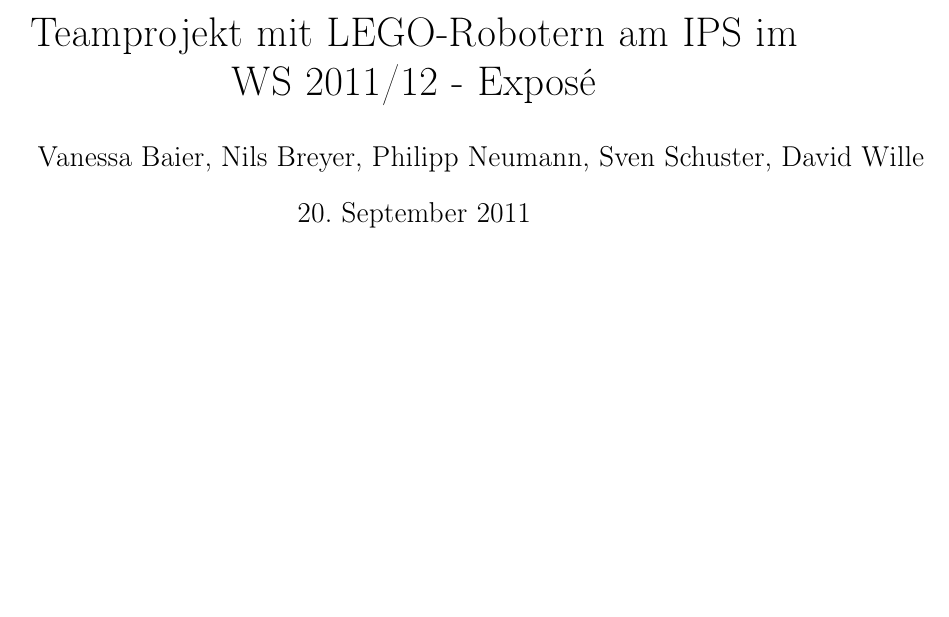
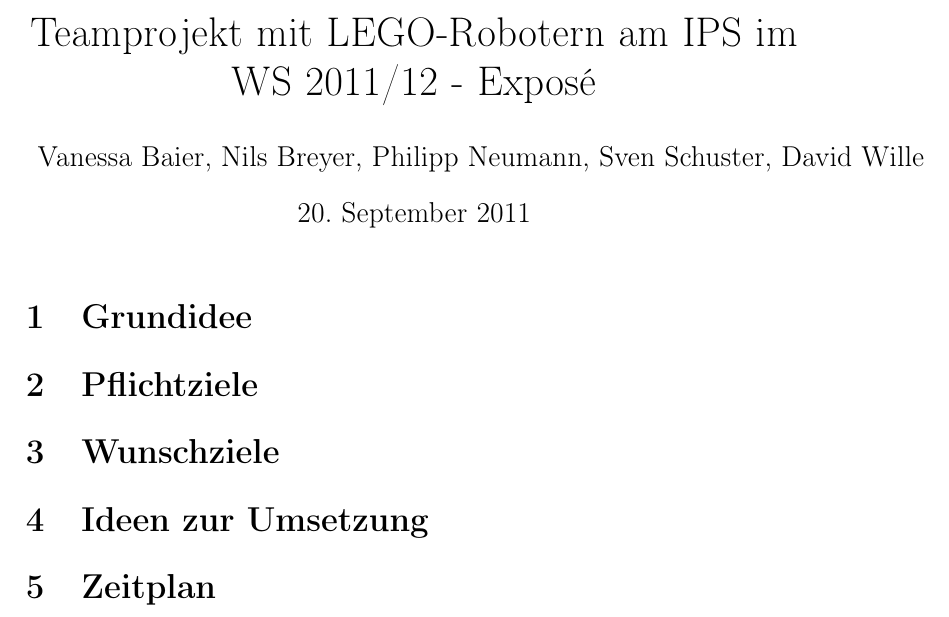
Before and after one commit to SeniorSpielbergo/Teamprojekt-WS2011-12, a LaTeX document (documentation/assignement.tex): part of the page, cut so that both start at the same text, the shorter picture padded with empty space. Compiled offline with pdfLaTeX.

Commit message:
grobe struktur angelegt

```diff
--- a/documentation/assignement.tex
+++ b/documentation/assignement.tex
@@ -11,6 +11,16 @@
 
 \maketitle
 
+\section{Grundidee}
+
+\section{Pflichtziele}
+
+\section{Wunschziele}
+
+\section{Ideen zur Umsetzung}
+
+\section{Zeitplan}
+
 
 
 \end{document}
```
